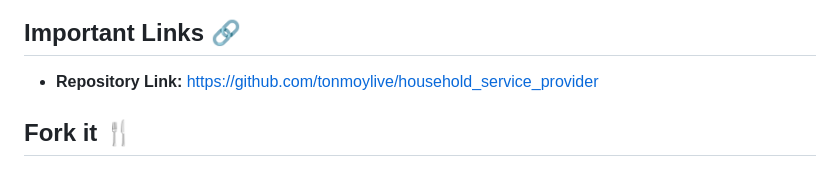
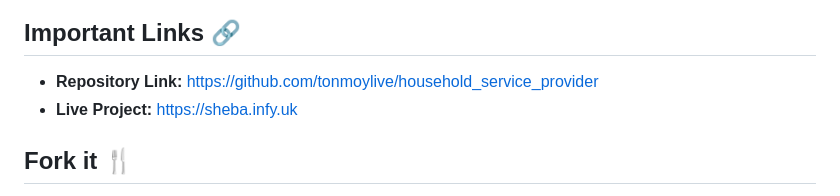
Before and after one commit to tonmoylive/household_service_provider, a Markdown page: README.md, the part around the change. GitHub-like rendering.

```diff
--- a/README.md
+++ b/README.md
@@ -205,6 +205,7 @@ This project has no license.
 
 ## Important Links 🔗
 - **Repository Link:** [https://github.com/tonmoylive/household_service_provider](https://github.com/tonmoylive/household_service_provider)
+- **Live Project:** [https://sheba.infy.uk](https://sheba.infy.uk)
 
 
 
```
